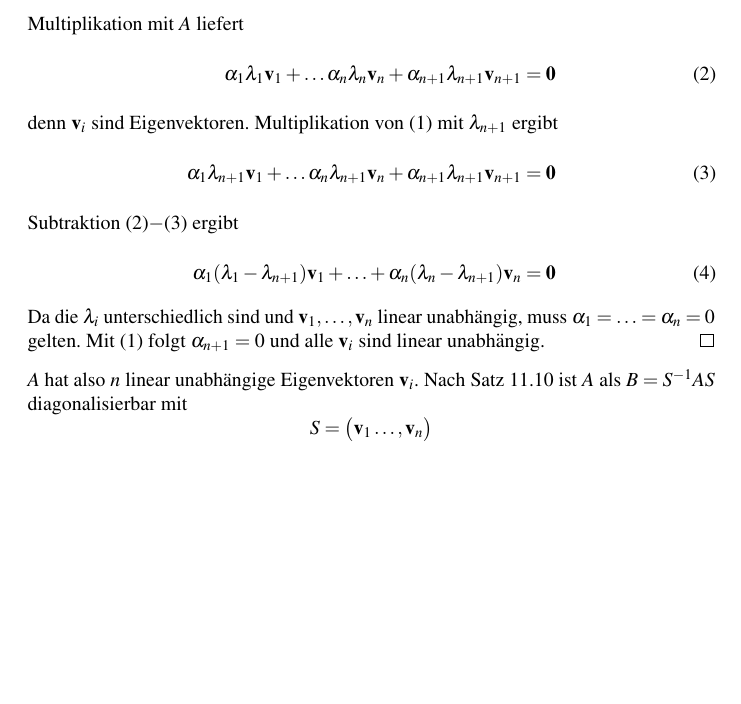
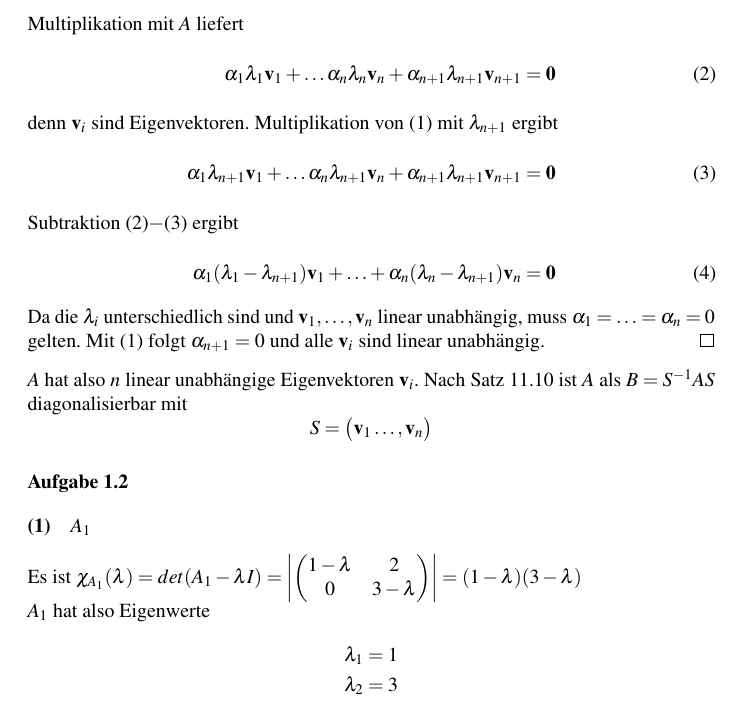
Before and after one commit to themightyoarfish/MFAII, a LaTeX document (Blatt 1/Blatt 1.tex): part of page 2 of 2, cut so that both start at the same text, the shorter picture padded with empty space. Compiled offline with pdfLaTeX.

Commit message:
started ex 2

```diff
--- a/Blatt 1/Blatt 1.tex
+++ b/Blatt 1/Blatt 1.tex
@@ -77,5 +77,21 @@ Eigenvektoren $\mbf{v}_i$. Nach Satz 11.10 ist $A$ als $B=S^{-1} A S$ diagonalis
    \end{pmatrix}
 \end{equation*}
 
+\section{}
+\subsection{$A_1$}
+
+Es ist $\chi_{A_1}(\lambda) = det(A_1 - \lambda I) =
+\left|
+\begin{pmatrix}
+   1-\lambda & 2 \\
+   0 & 3 - \lambda
+\end{pmatrix}
+\right|= (1-\lambda)(3-\lambda)$
+
+$A_1$ hat also Eigenwerte
+\begin{align*}
+   \lambda_1 &= 1 \\
+   \lambda_2 &= 3
+\end{align*}
 
 \end{document}
```
Also changed, not shown: Blatt 1/Blatt 1.pdf.
